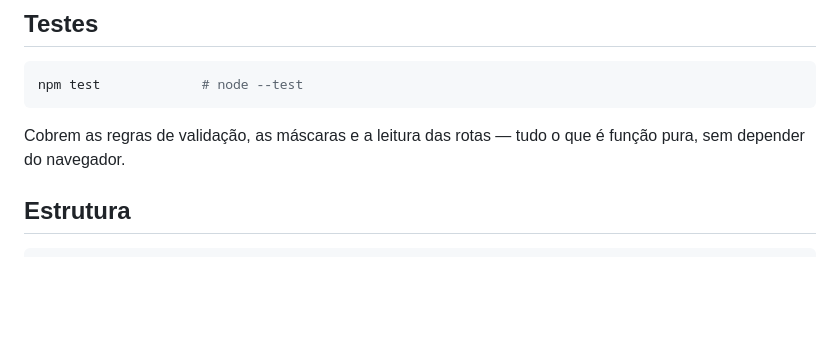
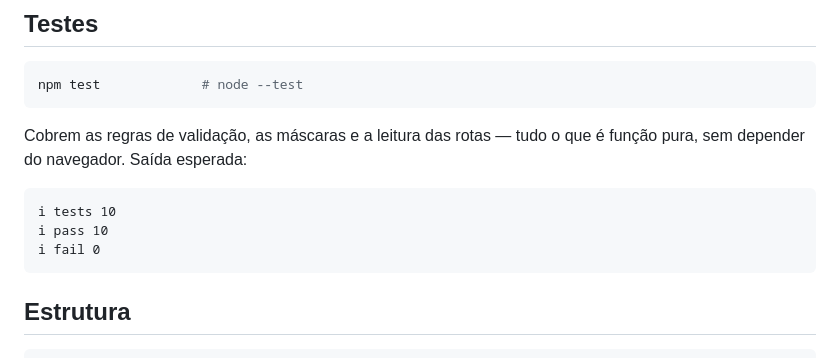
Before and after one commit to felipepitol/faculdade, a Markdown page: desenvolvimento-web/projeto-raizes/README.md, the part around one of its changes. Drawn GitHub-style; blank space fills up the shorter version.

````diff
--- a/desenvolvimento-web/projeto-raizes/README.md
+++ b/desenvolvimento-web/projeto-raizes/README.md
@@ -29,7 +75,13 @@ npm test             # node --test
 ```
 
 Cobrem as regras de validação, as máscaras e a leitura das rotas — tudo o que é função pura,
-sem depender do navegador.
+sem depender do navegador. Saída esperada:
+
+```
+ℹ tests 10
+ℹ pass 10
+ℹ fail 0
+```
 
 ## Estrutura
 
````
Also changed, not shown: other parts of desenvolvimento-web/projeto-raizes/README.md (+60 -14 lines).
